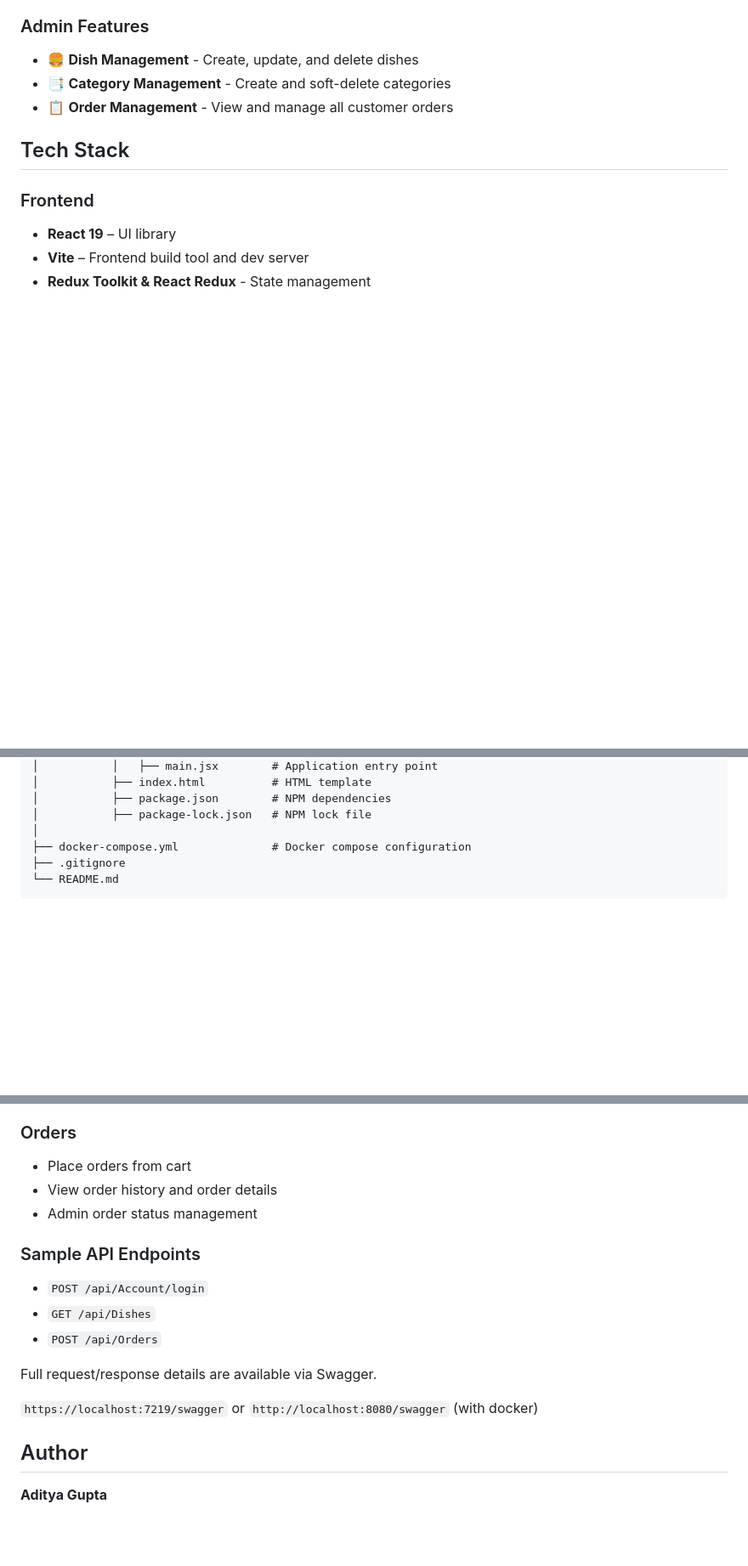
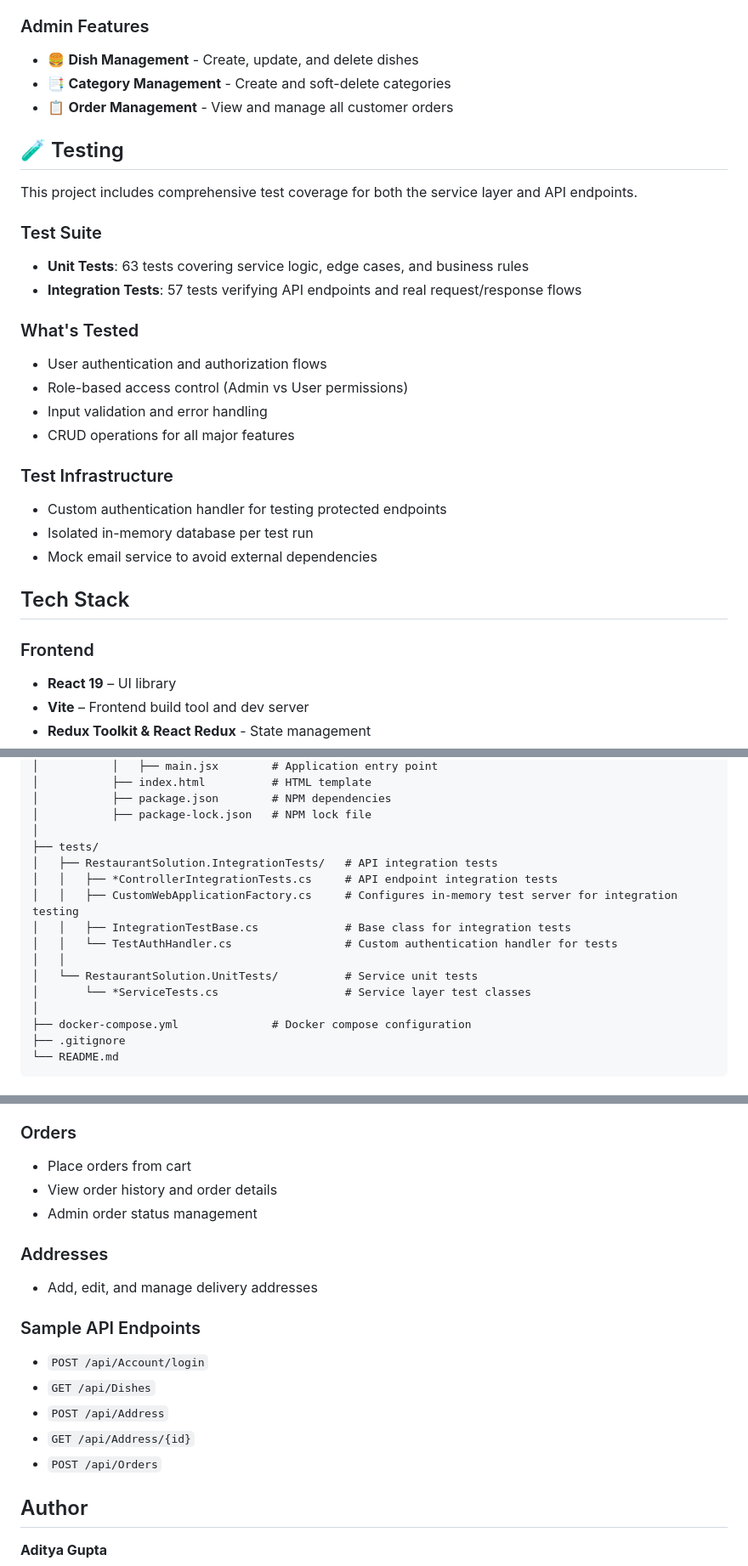
Before and after one commit to Aditya11-git/GithubNewDemo, a Markdown page: README.md, 3 parts joined by grey strips. Shown at 85% size. Rendered like a GitHub page; blank space fills up the shorter version.

```diff
--- a/README.md
+++ b/README.md
@@ -19,6 +19,26 @@ A full-stack restaurant management application built with React, ASP.NET Core, a
 - 🍔 **Dish Management** - Create, update, and delete dishes
 - 📑 **Category Management** - Create and soft-delete categories
 - 📋 **Order Management** - View and manage all customer orders
+
+## 🧪 Testing
+
+This project includes comprehensive test coverage for both the service layer and API endpoints.
+
+### Test Suite
+- **Unit Tests**: 63 tests covering service logic, edge cases, and business rules
+- **Integration Tests**: 57 tests verifying API endpoints and real request/response flows
+
+### What's Tested
+- User authentication and authorization flows
+- Role-based access control (Admin vs User permissions)
+- Input validation and error handling
+- CRUD operations for all major features
+
+### Test Infrastructure
+- Custom authentication handler for testing protected endpoints
+- Isolated in-memory database per test run
+- Mock email service to avoid external dependencies
+
 
 ## Tech Stack
 
@@ -359,6 +388,16 @@ RestaurantSolution/
 │           ├── package.json        # NPM dependencies
 │           ├── package-lock.json   # NPM lock file
 │
+├── tests/
+│   ├── RestaurantSolution.IntegrationTests/   # API integration tests
+│   │   ├── *ControllerIntegrationTests.cs     # API endpoint integration tests
+│   │   ├── CustomWebApplicationFactory.cs     # Configures in-memory test server for integration testing
+│   │   ├── IntegrationTestBase.cs             # Base class for integration tests
+│   │   └── TestAuthHandler.cs                 # Custom authentication handler for tests
+│   │
+│   └── RestaurantSolution.UnitTests/          # Service unit tests
+│       └── *ServiceTests.cs                   # Service layer test classes
+│
 ├── docker-compose.yml              # Docker compose configuration
 ├── .gitignore
 └── README.md
@@ -398,16 +437,16 @@ The backend API is organized into the following functional modules:
 - View order history and order details
 - Admin order status management
 
+### Addresses
+- Add, edit, and manage delivery addresses
+
 ### Sample API Endpoints
 - `POST /api/Account/login`
 - `GET /api/Dishes`
+- `POST /api/Address`
+- `GET /api/Address/{id}`
 - `POST /api/Orders`
 
-Full request/response details are available via Swagger.
-
-`https://localhost:7219/swagger`
-or
-`http://localhost:8080/swagger` (with docker)
 
 ## Author
 
```
Also changed, not shown: other parts of README.md (+18 -9 lines).
